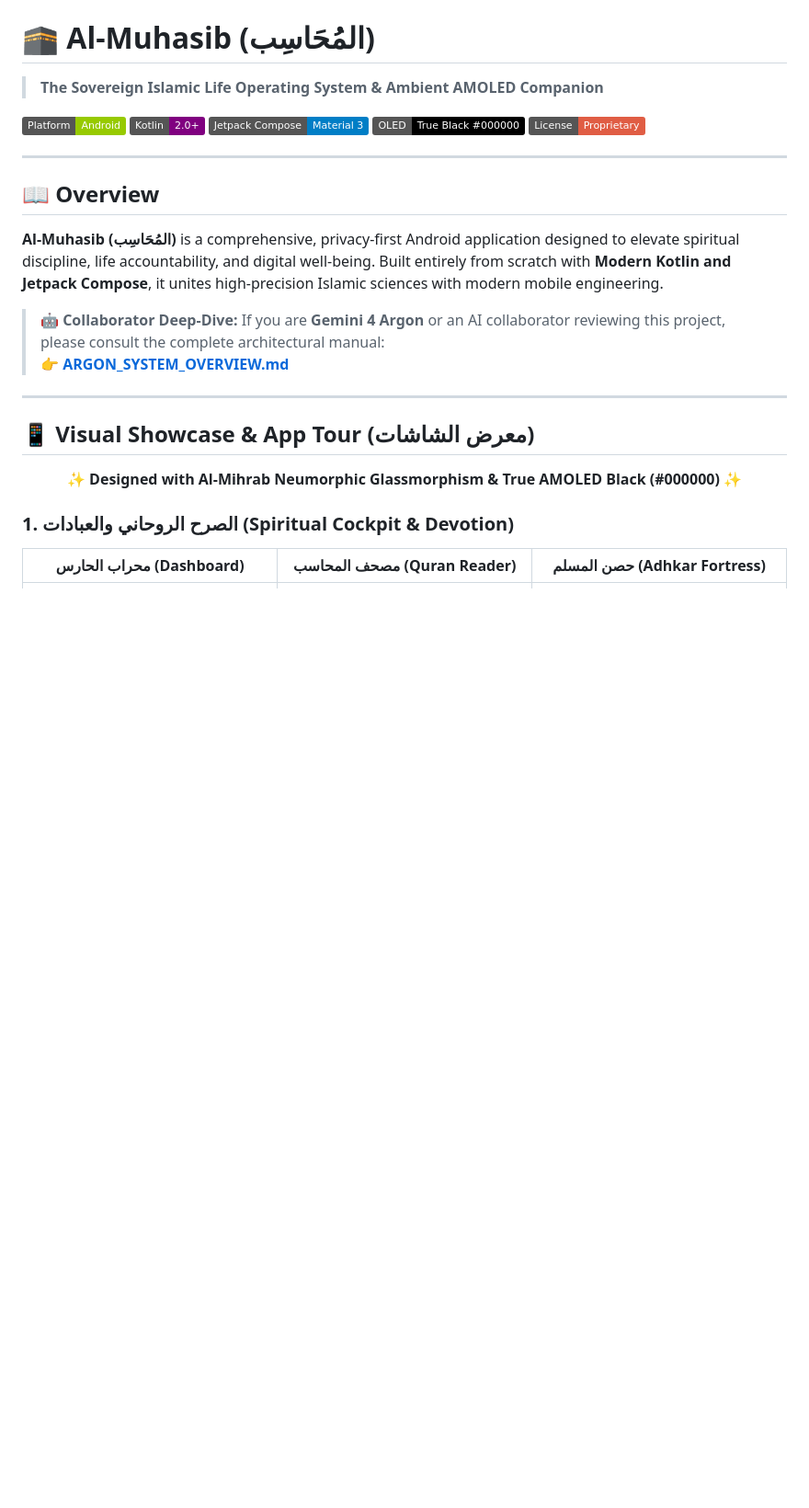
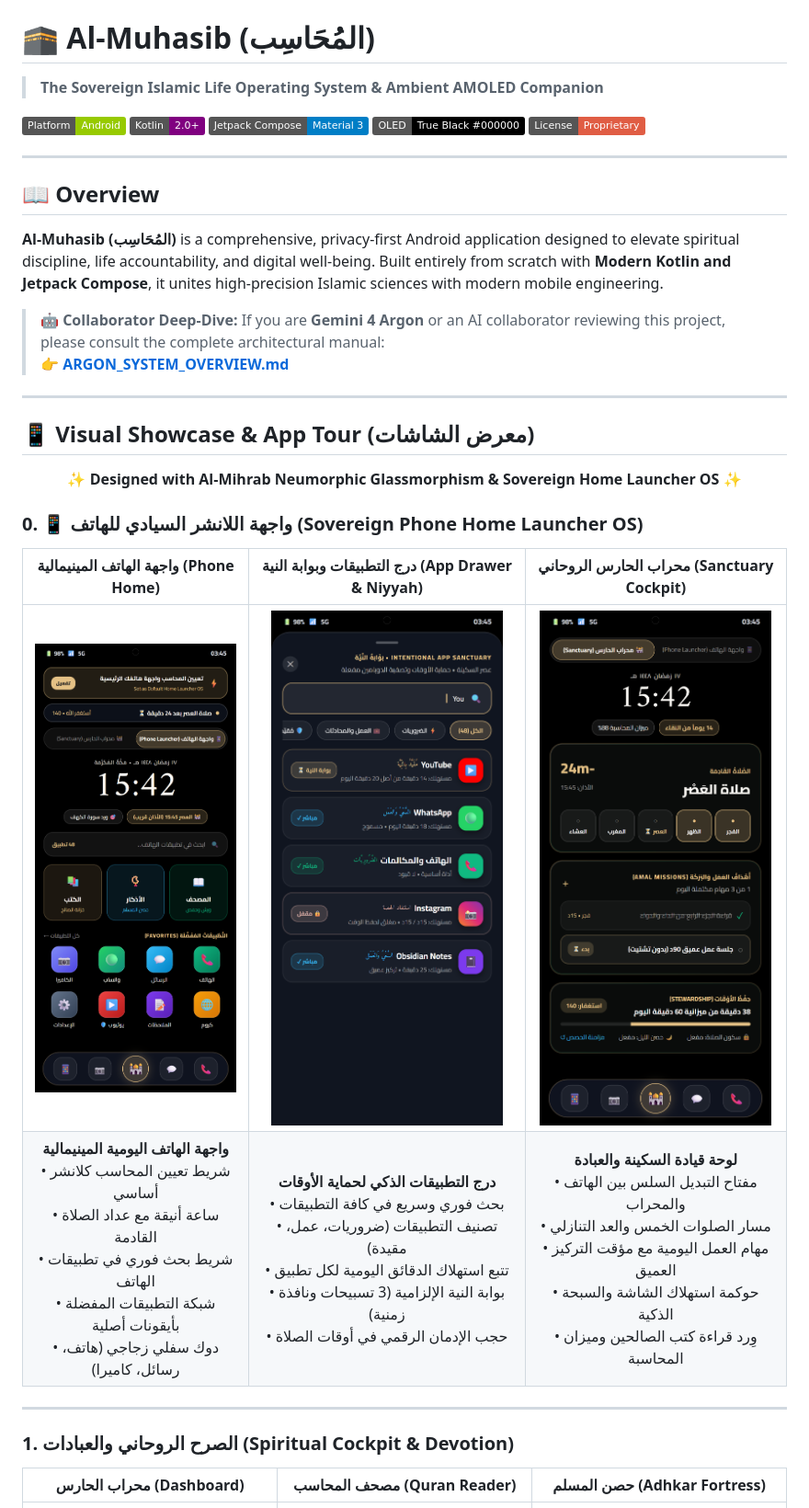
Before and after one commit to foukae3-spec/Al-Muhasib, a Markdown page: README.md, the part around the change. Shown at 92% size. Rendered like a GitHub page; pictures changed too: docs/screenshots/11_launcher_phone_home.png (added), docs/screenshots/12_launcher_app_drawer.png (added), docs/screenshots/13_launcher_sanctuary_cockpit.png (added); badges without logos; blank space fills up the shorter version.

Commit message:
feat(launcher): Overhaul Sovereign Home Launcher OS with Minimalist Phone mode, Pinned Phone Dock, Searchable App Drawer, and real app icons

```diff
--- a/README.md
+++ b/README.md
@@ -21,8 +21,17 @@
 ## 📱 Visual Showcase & App Tour (معرض الشاشات)
 
 <div align="center">
-  <p><b>✨ Designed with Al-Mihrab Neumorphic Glassmorphism & True AMOLED Black (#000000) ✨</b></p>
+  <p><b>✨ Designed with Al-Mihrab Neumorphic Glassmorphism & Sovereign Home Launcher OS ✨</b></p>
 </div>
+
+### 0. 📱 واجهة اللانشر السيادي للهاتف (Sovereign Phone Home Launcher OS)
+
+| واجهة الهاتف المينيمالية (Phone Home) | درج التطبيقات وبوابة النية (App Drawer & Niyyah) | محراب الحارس الروحاني (Sanctuary Cockpit) |
+| :---: | :---: | :---: |
+| <img src="docs/screenshots/11_launcher_phone_home.png" width="260" alt="Minimalist Phone Home Launcher"/> | <img src="docs/screenshots/12_launcher_app_drawer.png" width="260" alt="Searchable App Drawer with Niyyah Gate"/> | <img src="docs/screenshots/13_launcher_sanctuary_cockpit.png" width="260" alt="Sanctuary Cockpit View"/> |
+| **واجهة الهاتف اليومية المينيمالية**<br/>• شريط تعيين المحاسب كلانشر أساسي<br/>• ساعة أنيقة مع عداد الصلاة القادمة<br/>• شريط بحث فوري في تطبيقات الهاتف<br/>• شبكة التطبيقات المفضلة بأيقونات أصلية<br/>• دوك سفلي زجاجي (هاتف، رسائل، كاميرا) | **درج التطبيقات الذكي لحماية الأوقات**<br/>• بحث فوري وسريع في كافة التطبيقات<br/>• تصنيف التطبيقات (ضروريات، عمل، مقيدة)<br/>• تتبع استهلاك الدقائق اليومية لكل تطبيق<br/>• بوابة النية الإلزامية (3 تسبيحات ونافذة زمنية)<br/>• حجب الإدمان الرقمي في أوقات الصلاة | **لوحة قيادة السكينة والعبادة**<br/>• مفتاح التبديل السلس بين الهاتف والمحراب<br/>• مسار الصلوات الخمس والعد التنازلي<br/>• مهام العمل اليومية مع مؤقت التركيز العميق<br/>• حوكمة استهلاك الشاشة والسبحة الذكية<br/>• وِرد قراءة كتب الصالحين وميزان المحاسبة |
+
+---
 
 ### 1. الصرح الروحاني والعبادات (Spiritual Cockpit & Devotion)
 
```
Also changed, not shown: 3 other files.
